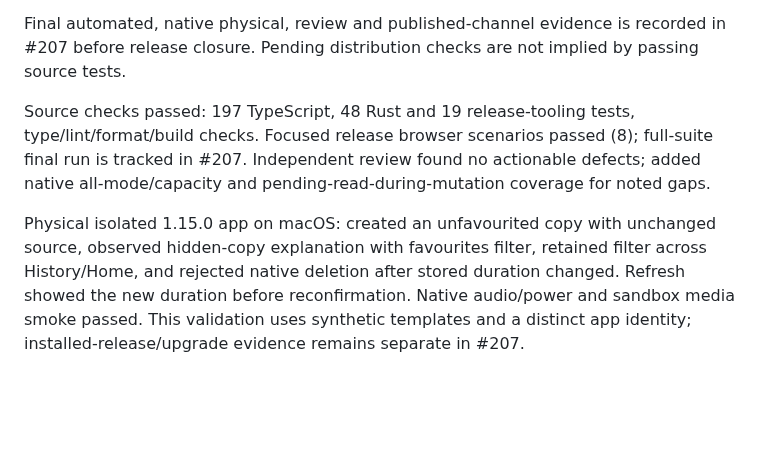
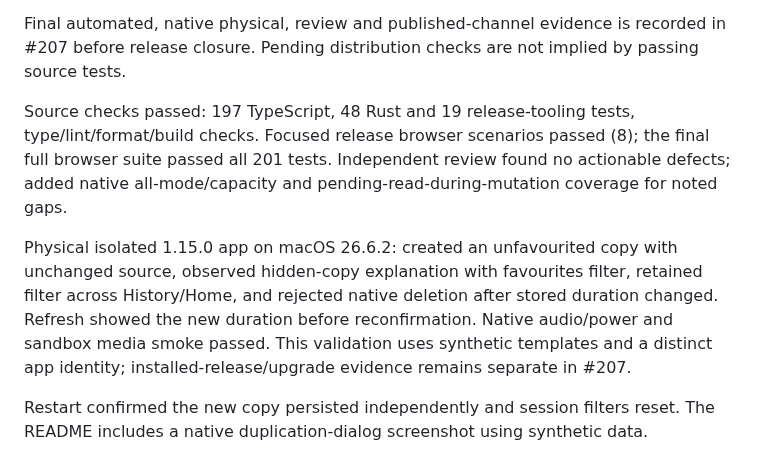
Before and after one commit to StormKiln/NextRound, a Markdown page: docs/validation-1.15.0.md, the part around the change. Drawn GitHub-style; blank space fills up the shorter version.

```diff
--- a/docs/validation-1.15.0.md
+++ b/docs/validation-1.15.0.md
@@ -6,6 +6,8 @@ Observed initial failures: missing native/browser duplication; lost library filt
 
 Final automated, native physical, review and published-channel evidence is recorded in #207 before release closure. Pending distribution checks are not implied by passing source tests.
 
-Source checks passed: 197 TypeScript, 48 Rust and 19 release-tooling tests, type/lint/format/build checks. Focused release browser scenarios passed (8); full-suite final run is tracked in #207. Independent review found no actionable defects; added native all-mode/capacity and pending-read-during-mutation coverage for noted gaps.
+Source checks passed: 197 TypeScript, 48 Rust and 19 release-tooling tests, type/lint/format/build checks. Focused release browser scenarios passed (8); the final full browser suite passed all 201 tests. Independent review found no actionable defects; added native all-mode/capacity and pending-read-during-mutation coverage for noted gaps.
 
-Physical isolated 1.15.0 app on macOS: created an unfavourited copy with unchanged source, observed hidden-copy explanation with favourites filter, retained filter across History/Home, and rejected native deletion after stored duration changed. Refresh showed the new duration before reconfirmation. Native audio/power and sandbox media smoke passed. This validation uses synthetic templates and a distinct app identity; installed-release/upgrade evidence remains separate in #207.
+Physical isolated 1.15.0 app on macOS 26.6.2: created an unfavourited copy with unchanged source, observed hidden-copy explanation with favourites filter, retained filter across History/Home, and rejected native deletion after stored duration changed. Refresh showed the new duration before reconfirmation. Native audio/power and sandbox media smoke passed. This validation uses synthetic templates and a distinct app identity; installed-release/upgrade evidence remains separate in #207.
+
+Restart confirmed the new copy persisted independently and session filters reset. The README includes a native duplication-dialog screenshot using synthetic data.
```
Also changed, not shown: README.md (+4 -0 lines), docs/screenshots/duplicate-workout.png (added).
